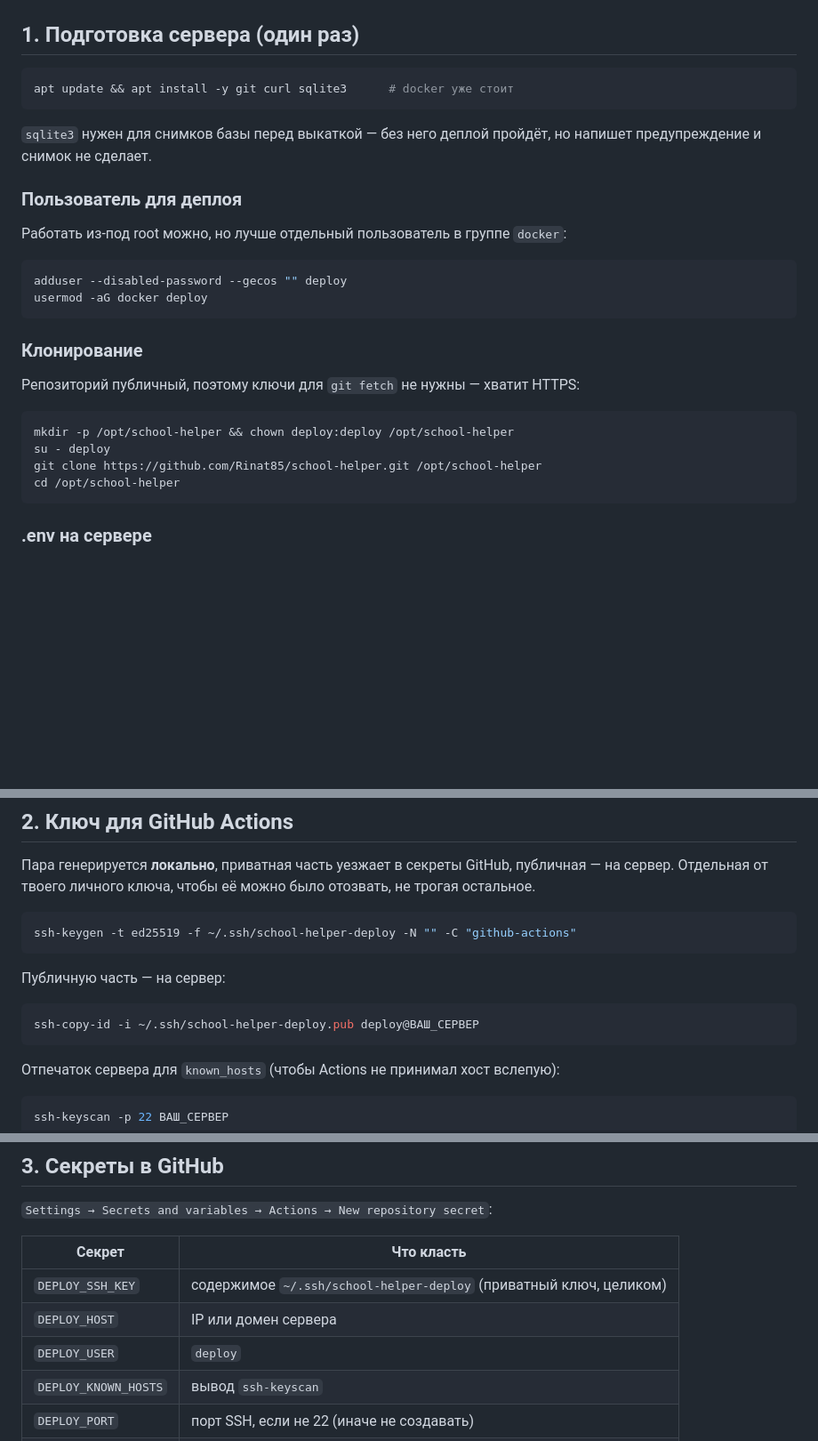
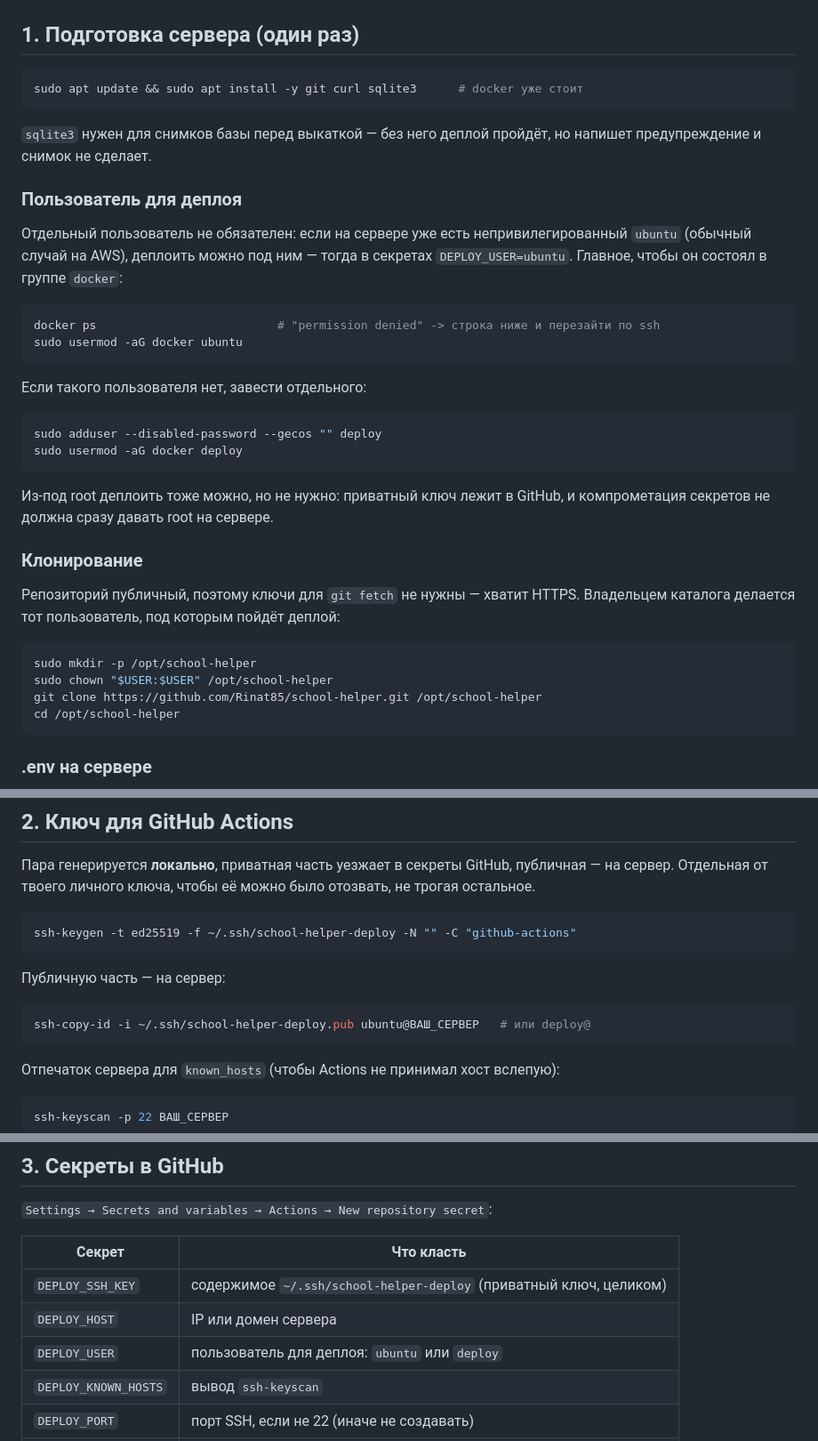
Before and after one commit to Rinat85/school-helper, a Markdown page: docs/DEPLOY.md, 3 parts joined by grey strips. Shown at 89% size. Rendered like a GitHub page; blank space fills up the shorter version.

Commit message:
Поправить DEPLOY.md: команды сервера без root
Инструкция была написана из-под root и падала на обычном ubuntu
с permission denied. Добавлен sudo и вариант деплоя под уже
существующим непривилегированным пользователем.

Co-Authored-By: Claude Opus 5 <noreply@anthropic.com>

````diff
--- a/docs/DEPLOY.md
+++ b/docs/DEPLOY.md
@@ -12,7 +12,7 @@
 ## 1. Подготовка сервера (один раз)
 
 ```bash
-apt update && apt install -y git curl sqlite3      # docker уже стоит
+sudo apt update && sudo apt install -y git curl sqlite3      # docker уже стоит
 ```
 
 `sqlite3` нужен для снимков базы перед выкаткой — без него деплой пройдёт,
@@ -20,20 +20,33 @@ apt update && apt install -y git curl sqlite3      # docker уже стоит
 
 ### Пользователь для деплоя
 
-Работать из-под root можно, но лучше отдельный пользователь в группе `docker`:
+Отдельный пользователь не обязателен: если на сервере уже есть непривилегированный
+`ubuntu` (обычный случай на AWS), деплоить можно под ним — тогда в секретах
+`DEPLOY_USER=ubuntu`. Главное, чтобы он состоял в группе `docker`:
 
 ```bash
-adduser --disabled-password --gecos "" deploy
-usermod -aG docker deploy
+docker ps                          # "permission denied" -> строка ниже и перезайти по ssh
+sudo usermod -aG docker ubuntu
 ```
+
+Если такого пользователя нет, завести отдельного:
+
+```bash
+sudo adduser --disabled-password --gecos "" deploy
+sudo usermod -aG docker deploy
+```
+
+Из-под root деплоить тоже можно, но не нужно: приватный ключ лежит в GitHub,
+и компрометация секретов не должна сразу давать root на сервере.
 
 ### Клонирование
 
-Репозиторий публичный, поэтому ключи для `git fetch` не нужны — хватит HTTPS:
+Репозиторий публичный, поэтому ключи для `git fetch` не нужны — хватит HTTPS.
+Владельцем каталога делается тот пользователь, под которым пойдёт деплой:
 
 ```bash
-mkdir -p /opt/school-helper && chown deploy:deploy /opt/school-helper
-su - deploy
+sudo mkdir -p /opt/school-helper
+sudo chown "$USER:$USER" /opt/school-helper
 git clone https://github.com/Rinat85/school-helper.git /opt/school-helper
 cd /opt/school-helper
 ```
@@ -76,7 +89,7 @@ ssh-keygen -t ed25519 -f ~/.ssh/school-helper-deploy -N "" -C "github-actions"
 Публичную часть — на сервер:
 
 ```bash
-ssh-copy-id -i ~/.ssh/school-helper-deploy.pub deploy@ВАШ_СЕРВЕР
+ssh-copy-id -i ~/.ssh/school-helper-deploy.pub ubuntu@ВАШ_СЕРВЕР   # или deploy@
 ```
 
 Отпечаток сервера для `known_hosts` (чтобы Actions не принимал хост вслепую):
@@ -95,7 +108,7 @@ ssh-keyscan -p 22 ВАШ_СЕРВЕР
 |---|---|
 | `DEPLOY_SSH_KEY` | содержимое `~/.ssh/school-helper-deploy` (приватный ключ, целиком) |
 | `DEPLOY_HOST` | IP или домен сервера |
-| `DEPLOY_USER` | `deploy` |
+| `DEPLOY_USER` | пользователь для деплоя: `ubuntu` или `deploy` |
 | `DEPLOY_KNOWN_HOSTS` | вывод `ssh-keyscan` |
 | `DEPLOY_PORT` | порт SSH, если не 22 (иначе не создавать) |
 | `DEPLOY_PATH` | путь, если не `/opt/school-helper` (иначе не создавать) |
````
